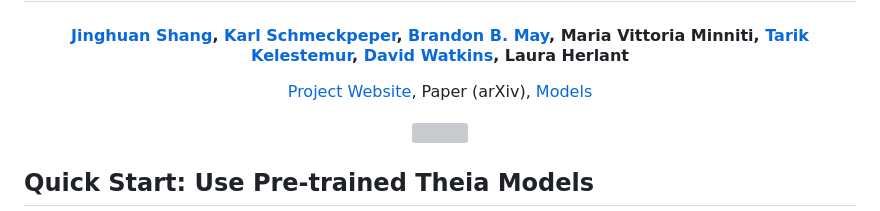
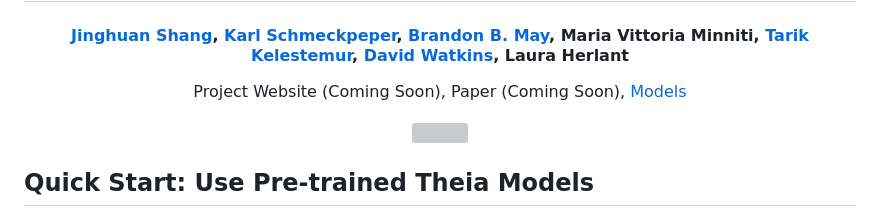
Before and after one commit to bdaiinstitute/theia, a Markdown page: README.md, the part around the change. Drawn GitHub-style; grey boxes are pictures that could not be loaded.

```diff
--- a/README.md
+++ b/README.md
@@ -4,7 +4,7 @@
     <a href="https://www3.cs.stonybrook.edu/~jishang" target="_blank">Jinghuan Shang</a>, <a href="https://sites.google.com/view/karlschmeckpeper" target="_blank">Karl Schmeckpeper</a>, <a href="https://scholar.google.com/citations?user=_UnlC7IAAAAJ&hl=en" target="_blank">Brandon B. May</a>, Maria Vittoria Minniti, <a href="http://kelestemur.com" target="_blank">Tarik Kelestemur</a>, <a href="https://davidjosephwatkins.com" target="_blank">David Watkins</a>, Laura Herlant
 </h4>
 <p align="center">
-<a href="http://bdaiinstitute.github.io/theia" target="_blank">Project Website</a>, <a href="" target="_blank">Paper (arXiv)</a>, <a href="https://huggingface.co/collections/theaiinstitute/theia-66a7a6ae80a707547c358cce" target="_blank">Models</a>
+<a href="" target="_blank"></a>Project Website (Coming Soon), <a href="" target="_blank"></a>Paper (Coming Soon), <a href="https://huggingface.co/collections/theaiinstitute/theia-66a7a6ae80a707547c358cce" target="_blank">Models</a>
 </p>
 
 <p align="center">
```
